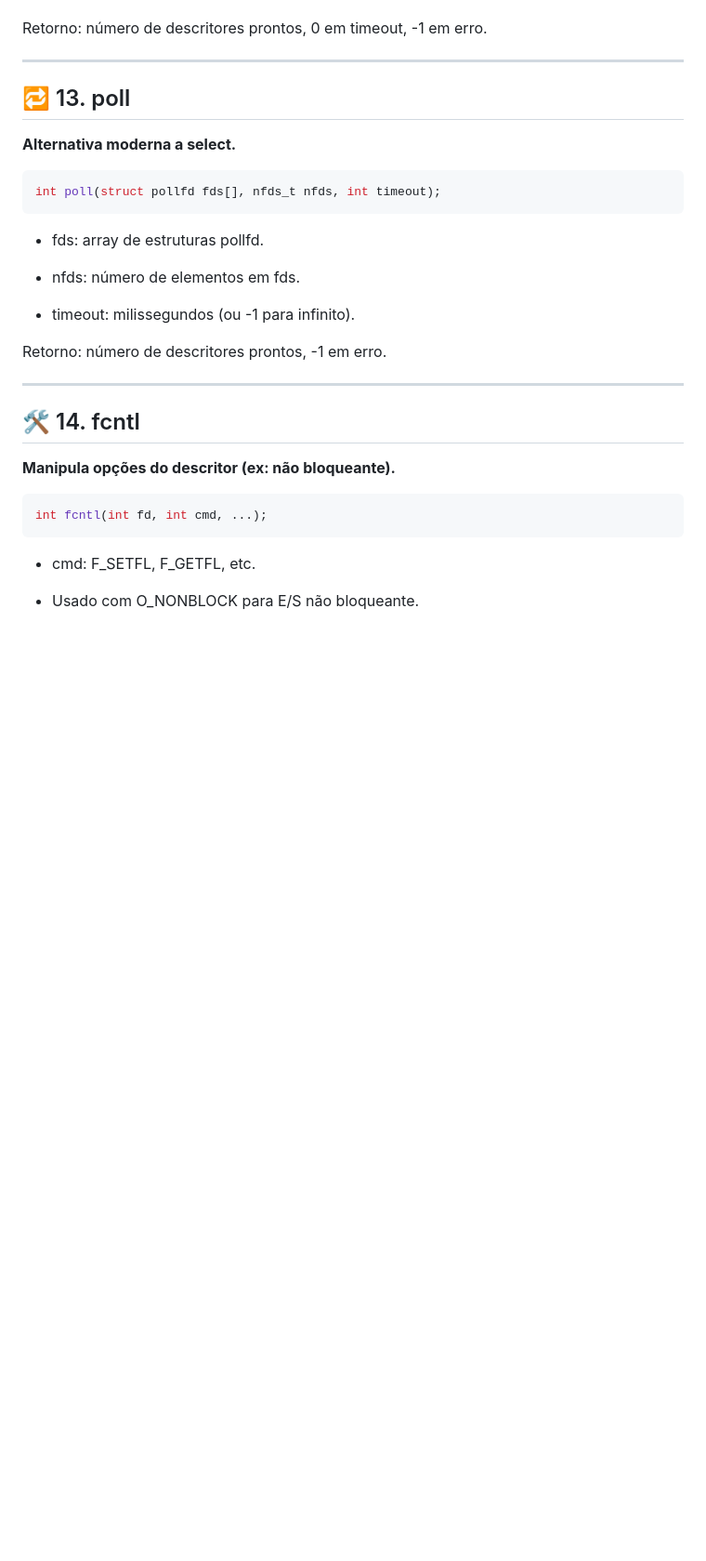
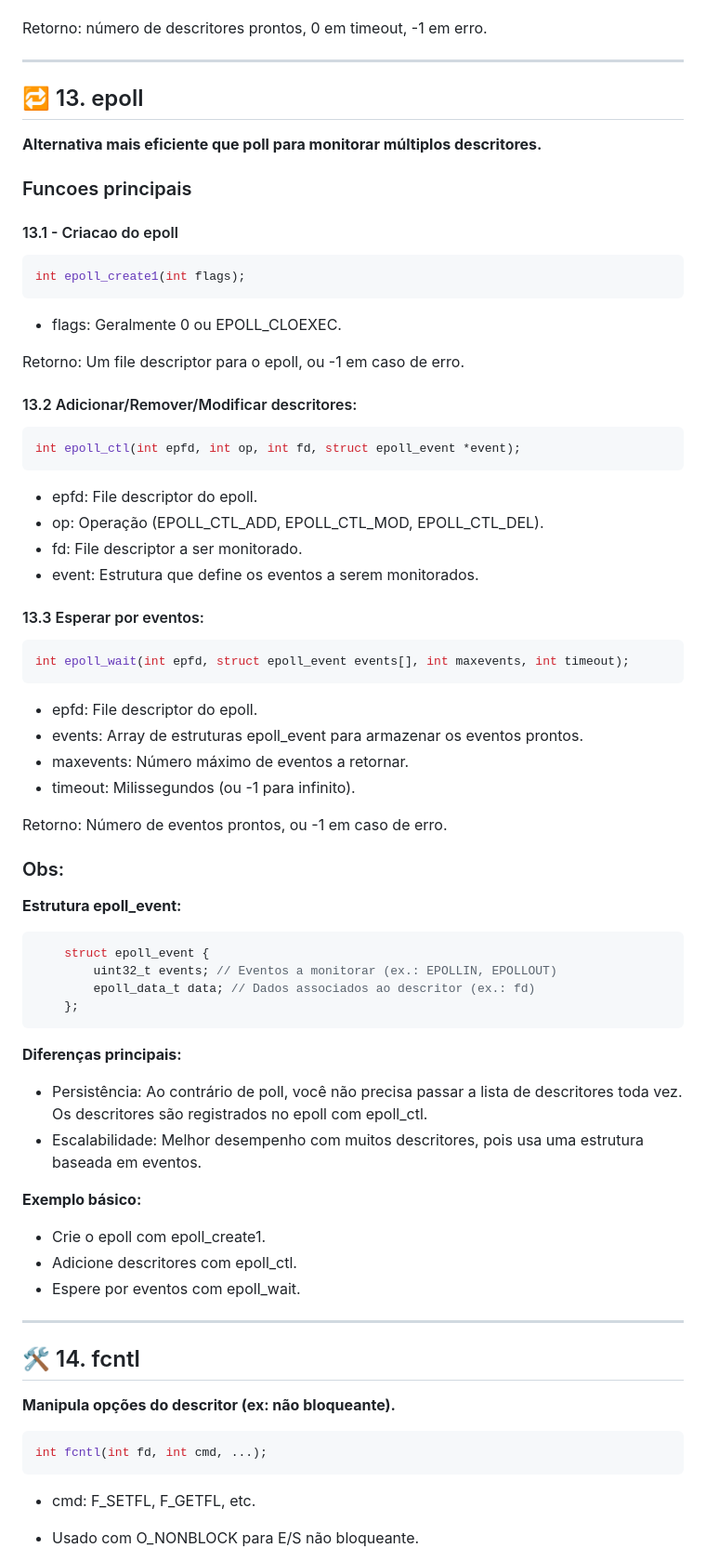
Before and after one commit to nyykooo/Webserv, a Markdown page: study/sockets.md, the part around the change. Shown: that part at 93% size. Drawn GitHub-style; blank space fills up the shorter version.

Commit message:
switching poll to epoll in study.md

````diff
--- a/study/sockets.md
+++ b/study/sockets.md
@@ -201,18 +201,58 @@ struct timeval *timeout);
 Retorno: número de descritores prontos, 0 em timeout, -1 em erro.
 
 ---
-## 🔁 13. poll
-**Alternativa moderna a select.**
+## 🔁 13. epoll
+**Alternativa mais eficiente que poll para monitorar múltiplos descritores.**
+
+### Funcoes principais
+#### 13.1 - Criacao do epoll
 ```cpp
-int poll(struct pollfd fds[], nfds_t nfds, int timeout);
+int epoll_create1(int flags);
 ```
- - fds: array de estruturas pollfd.
+ - flags: Geralmente 0 ou EPOLL_CLOEXEC.
 
- - nfds: número de elementos em fds.
+Retorno: Um file descriptor para o epoll, ou -1 em caso de erro.
 
- - timeout: milissegundos (ou -1 para infinito).
+#### 13.2 Adicionar/Remover/Modificar descritores:
+```cpp
+int epoll_ctl(int epfd, int op, int fd, struct epoll_event *event);
+```
+ - epfd: File descriptor do epoll.
+ - op: Operação (EPOLL_CTL_ADD, EPOLL_CTL_MOD, EPOLL_CTL_DEL).
+ - fd: File descriptor a ser monitorado.
+ - event: Estrutura que define os eventos a serem monitorados.
 
-Retorno: número de descritores prontos, -1 em erro.
+#### 13.3 Esperar por eventos:
+```cpp
+int epoll_wait(int epfd, struct epoll_event events[], int maxevents, int timeout);
+```
+ - epfd: File descriptor do epoll.
+ - events: Array de estruturas epoll_event para armazenar os eventos prontos.
+ - maxevents: Número máximo de eventos a retornar.
+ - timeout: Milissegundos (ou -1 para infinito).
+
+Retorno: Número de eventos prontos, ou -1 em caso de erro.
+
+### Obs:
+
+**Estrutura epoll_event:**
+
+```cpp
+	struct epoll_event {
+    	uint32_t events; // Eventos a monitorar (ex.: EPOLLIN, EPOLLOUT)
+    	epoll_data_t data; // Dados associados ao descritor (ex.: fd)
+	};
+```
+**Diferenças principais:**
+
+ - Persistência: Ao contrário de poll, você não precisa passar a lista de descritores toda vez. Os descritores são registrados no epoll com epoll_ctl.
+ - Escalabilidade: Melhor desempenho com muitos descritores, pois usa uma estrutura baseada em eventos.
+
+**Exemplo básico:**
+
+ - Crie o epoll com epoll_create1.
+ - Adicione descritores com epoll_ctl.
+ - Espere por eventos com epoll_wait.
 
 ---
 ## 🛠️ 14. fcntl
````
